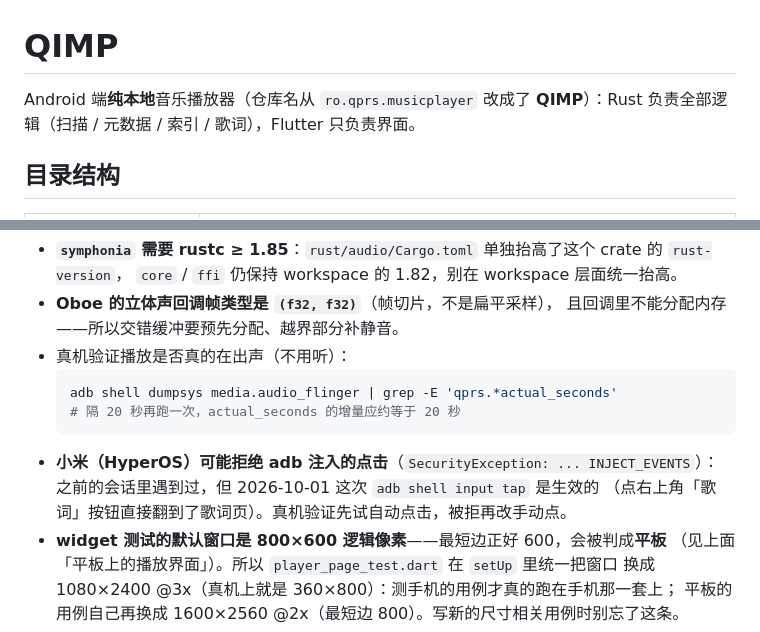
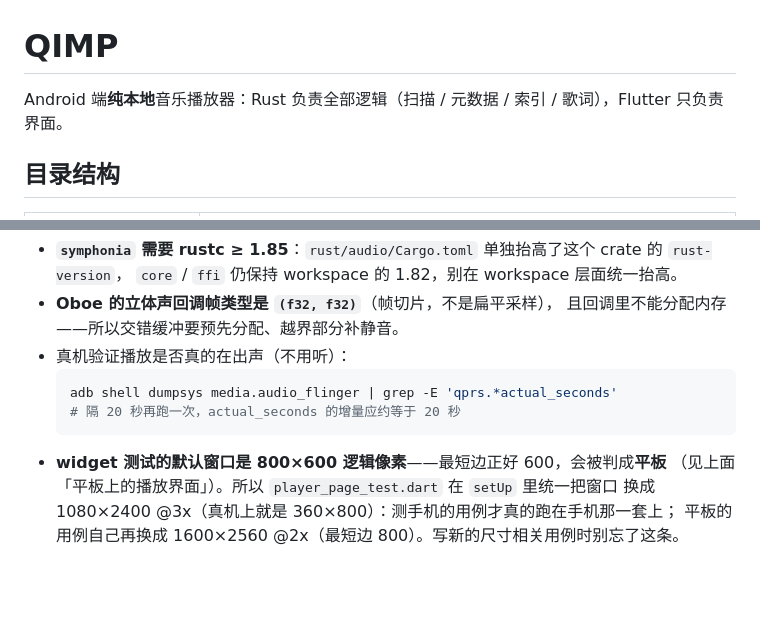
Before and after one commit to QPRS-6/QIMP, a Markdown page: README.md, 2 parts joined by grey strips. Rendered like a GitHub page; blank space fills up the shorter version.

````diff
--- a/README.md
+++ b/README.md
@@ -1,6 +1,6 @@
 # QIMP
 
-Android 端**纯本地**音乐播放器（仓库名从 `ro.qprs.musicplayer` 改成了 **QIMP**）：Rust 负责全部逻辑（扫描 / 元数据 / 索引 / 歌词），Flutter 只负责界面。
+Android 端**纯本地**音乐播放器：Rust 负责全部逻辑（扫描 / 元数据 / 索引 / 歌词），Flutter 只负责界面。
 
 ## 目录结构
 
@@ -437,9 +437,6 @@ RemoteViews 自己撑开，2×1 与 4×1 没有任何区别。
   adb shell dumpsys media.audio_flinger | grep -E 'qprs.*actual_seconds'
   # 隔 20 秒再跑一次，actual_seconds 的增量应约等于 20 秒
   ```
-- **小米（HyperOS）可能拒绝 adb 注入的点击**（`SecurityException: ... INJECT_EVENTS`）：
-  之前的会话里遇到过，但 2026-10-01 这次 `adb shell input tap` 是生效的
-  （点右上角「歌词」按钮直接翻到了歌词页）。真机验证先试自动点击，被拒再改手动点。
 - **widget 测试的默认窗口是 800×600 逻辑像素**——最短边正好 600，会被判成**平板**
   （见上面「平板上的播放界面」）。所以 `player_page_test.dart` 在 `setUp` 里统一把窗口
   换成 1080×2400 @3x（真机上就是 360×800）：测手机的用例才真的跑在手机那一套上；
````
